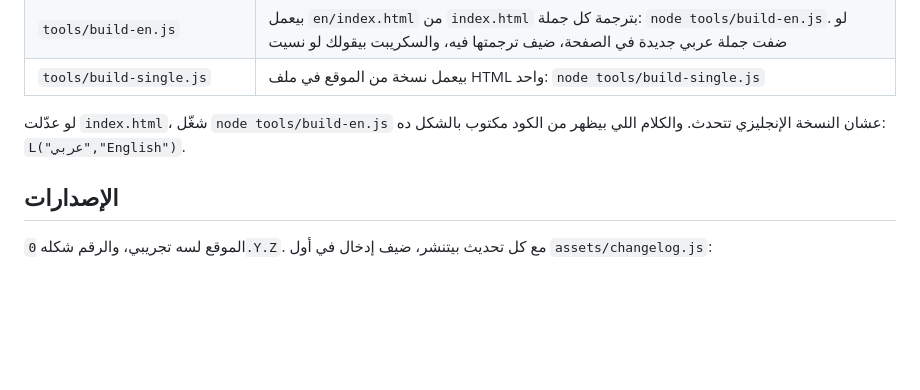
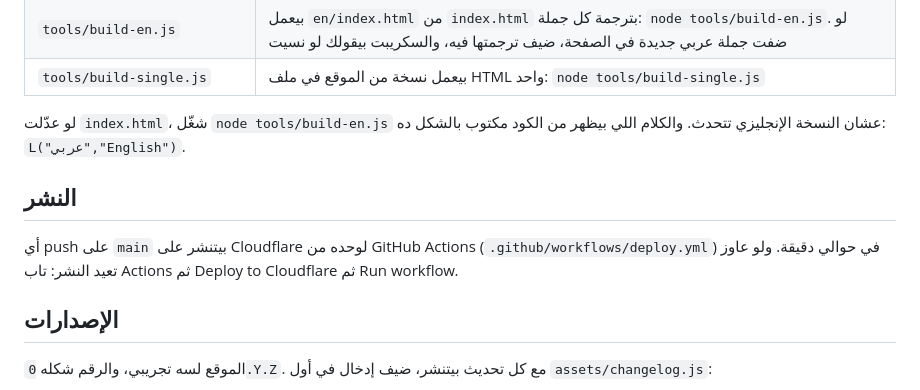
Before and after one commit to GhofranSalem/taqtaqa, a Markdown page: README.md, the part around the change. GitHub-like rendering; blank space fills up the shorter version.

Commit message:
README: النشر من GitHub Actions
Co-Authored-By: Claude Opus 5.5 <noreply@anthropic.com>
Claude-Session: https://claude.ai/code/session_01LvtUB7iJbthrLM5fGnyJVD

```diff
--- a/README.md
+++ b/README.md
@@ -53,6 +53,10 @@
 
 لو عدّلت `index.html`، شغّل `node tools/build-en.js` عشان النسخة الإنجليزي تتحدث. والكلام اللي بيظهر من الكود مكتوب بالشكل ده: `L("عربي","English")`.
 
+## النشر
+
+أي push على `main` بيتنشر على Cloudflare لوحده من GitHub Actions (`.github/workflows/deploy.yml`) في حوالي دقيقة. ولو عاوز تعيد النشر: تاب Actions ثم Deploy to Cloudflare ثم Run workflow.
+
 ## الإصدارات
 
 الموقع لسه تجريبي، والرقم شكله `0.Y.Z`. مع كل تحديث بيتنشر، ضيف إدخال في أول `assets/changelog.js`:
```
